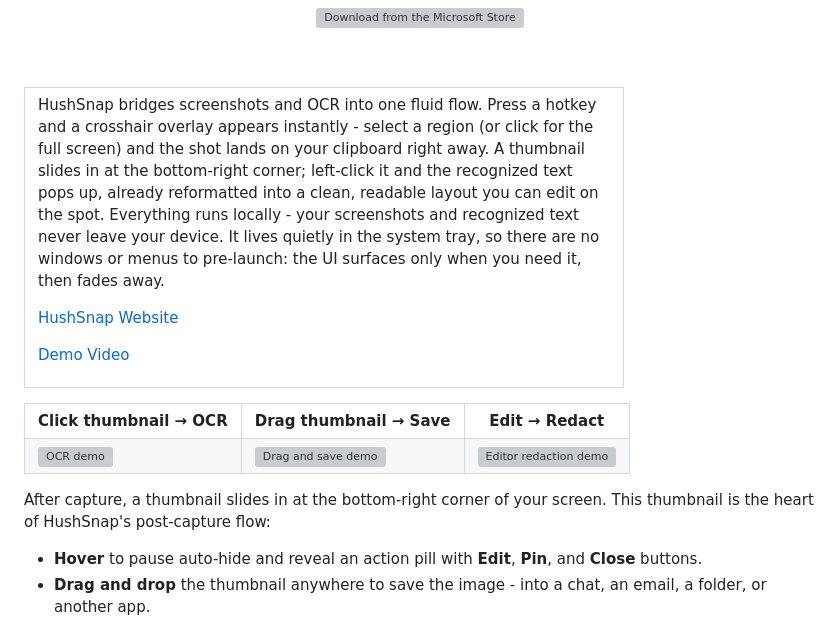
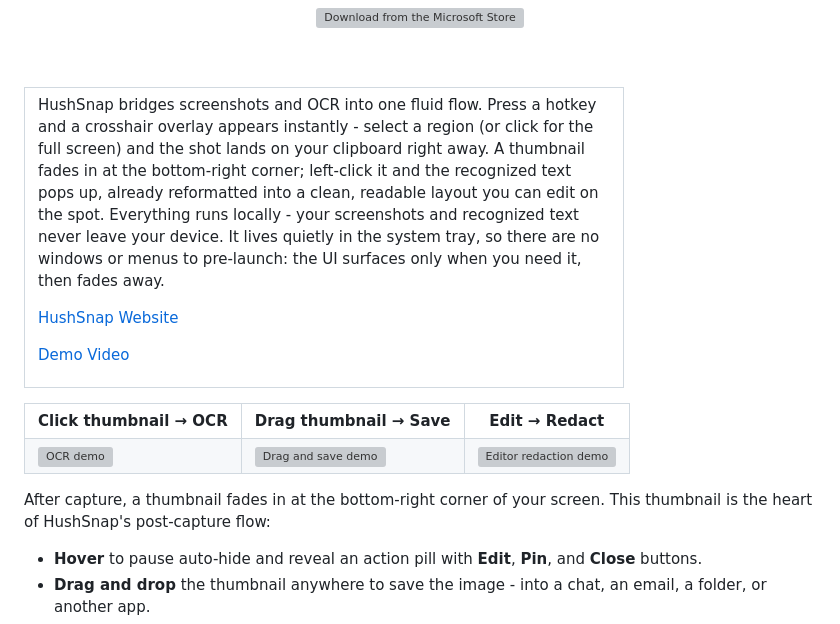
Before and after one commit to tcita/HushSnap, a Markdown page: README.md, the part around the change. Drawn GitHub-style; grey boxes are pictures that could not be loaded.

Commit message:
docs: fix README thumbnail description — slides in → fades in

```diff
--- a/README.md
+++ b/README.md
@@ -12,7 +12,7 @@
 <tr>
 <td align="left">
 
-HushSnap bridges screenshots and OCR into one fluid flow. Press a hotkey and a crosshair overlay appears instantly - select a region (or click for the full screen) and the shot lands on your clipboard right away. A thumbnail slides in at the bottom-right corner; left-click it and the recognized text pops up, already reformatted into a clean, readable layout you can edit on the spot. Everything runs locally - your screenshots and recognized text never leave your device. It lives quietly in the system tray, so there are no windows or menus to pre-launch: the UI surfaces only when you need it, then fades away.
+HushSnap bridges screenshots and OCR into one fluid flow. Press a hotkey and a crosshair overlay appears instantly - select a region (or click for the full screen) and the shot lands on your clipboard right away. A thumbnail fades in at the bottom-right corner; left-click it and the recognized text pops up, already reformatted into a clean, readable layout you can edit on the spot. Everything runs locally - your screenshots and recognized text never leave your device. It lives quietly in the system tray, so there are no windows or menus to pre-launch: the UI surfaces only when you need it, then fades away.
 
 [HushSnap Website](https://tcita.github.io/HushSnap/)
 
@@ -35,7 +35,7 @@ HushSnap bridges screenshots and OCR into one fluid flow. Press a hotkey and a c
   </tr>
 </table>
 
-After capture, a thumbnail slides in at the bottom-right corner of your screen. This thumbnail is the heart of HushSnap's post-capture flow:
+After capture, a thumbnail fades in at the bottom-right corner of your screen. This thumbnail is the heart of HushSnap's post-capture flow:
 
 - **Hover** to pause auto-hide and reveal an action pill with **Edit**, **Pin**, and **Close** buttons.
 - **Drag and drop** the thumbnail anywhere to save the image - into a chat, an email, a folder, or another app.
```
